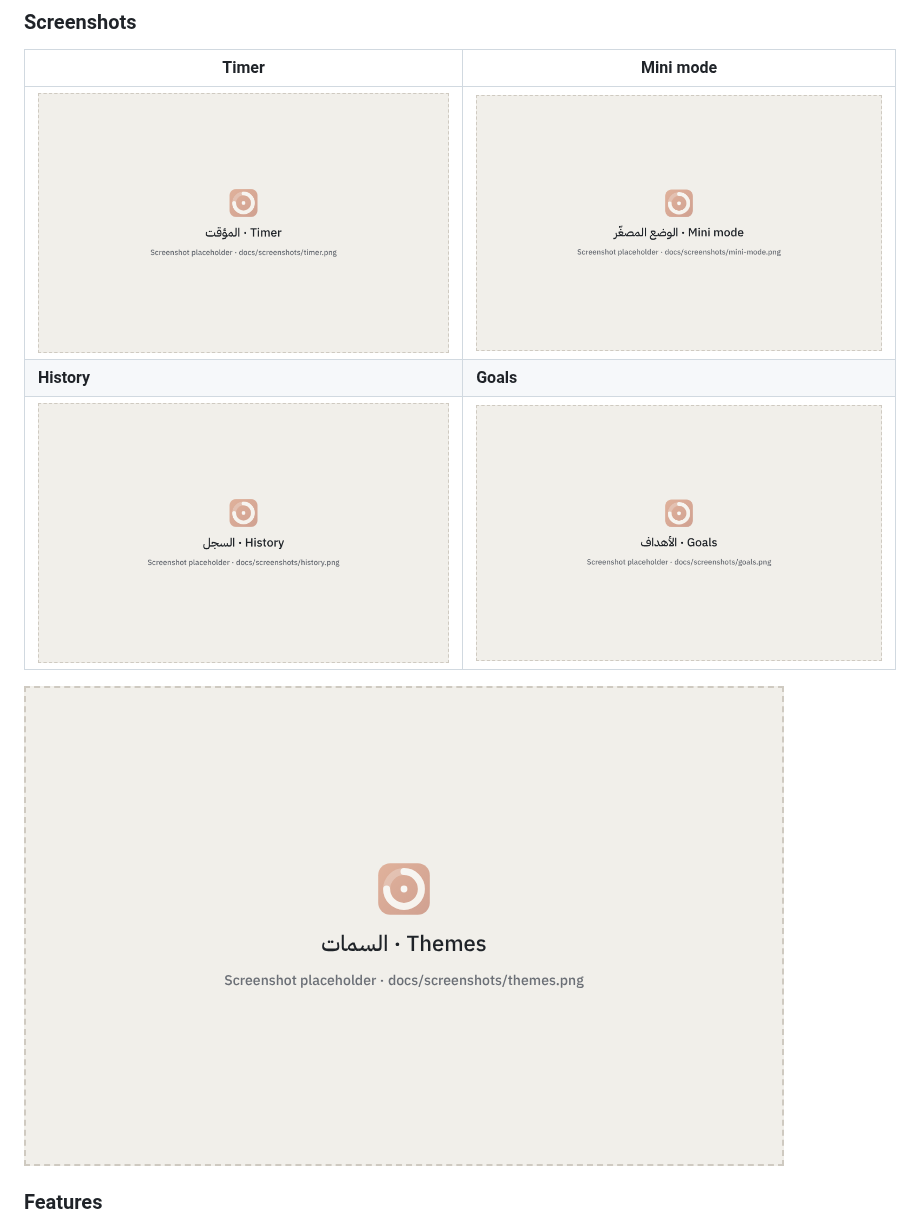
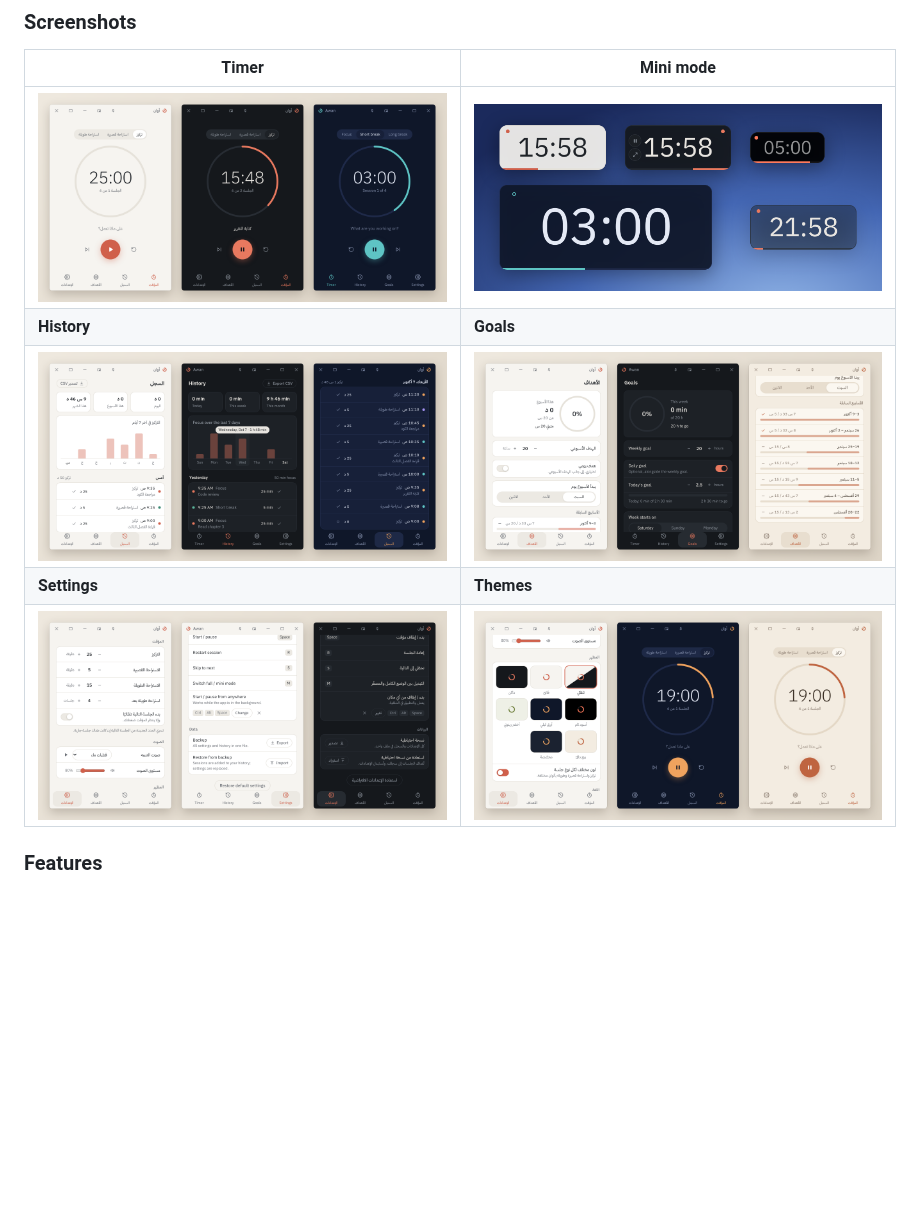
Before and after one commit to cylinder303/awan, a Markdown page: README.md, the part around one of its changes. Drawn GitHub-style; pictures changed too: docs/screenshots/goals.png, docs/screenshots/history.png, docs/screenshots/mini-mode.png; blank space fills up the shorter version.

```diff
--- a/README.md
+++ b/README.md
@@ -98,8 +98,8 @@ git tag v1.1.0 && git push && git push origin v1.1.0
 | ![Timer](docs/screenshots/timer.png) | ![Mini mode](docs/screenshots/mini-mode.png) |
 | **History** | **Goals** |
 | ![History](docs/screenshots/history.png) | ![Goals](docs/screenshots/goals.png) |
-
-![Themes](docs/screenshots/themes.png)
+| **Settings** | **Themes** |
+| ![Settings](docs/screenshots/settings.png) | ![Themes](docs/screenshots/themes.png) |
 
 ### Features
 
```
Also changed, not shown: other parts of README.md (+2 -2 lines), docs/screenshots/README.md (+12 -9 lines).
